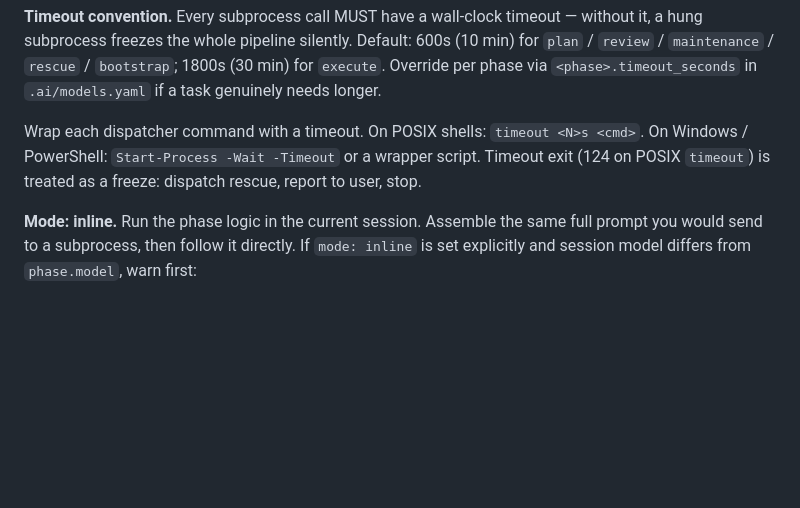
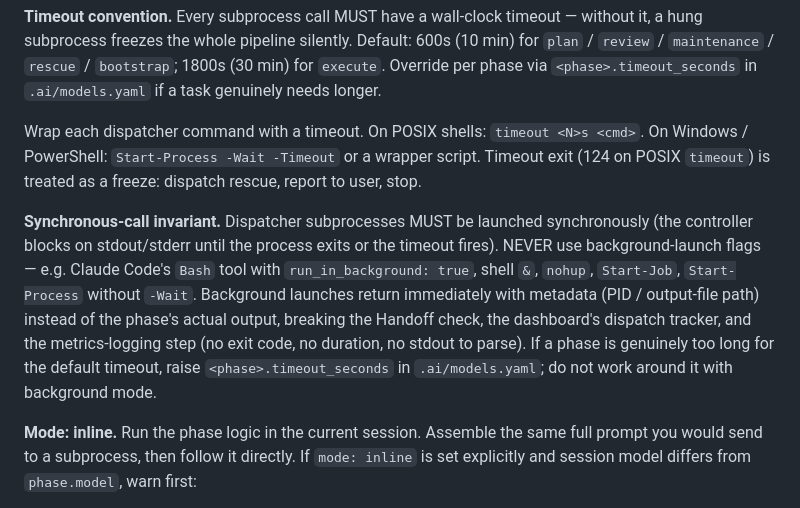
Before and after one commit to zDud4s/ai-dev-workflow-template, a Markdown page: .ai/workflow/dispatch.md, the part around the change. Rendered like a GitHub page; blank space fills up the shorter version.

Commit message:
fix(dispatch): enforce synchronous dispatch for all phases to ensure proper execution flow

```diff
--- a/.ai/workflow/dispatch.md
+++ b/.ai/workflow/dispatch.md
@@ -86,6 +86,8 @@ The subprocess does not inherit the controller's session. Do not send bare instr
 
 Wrap each dispatcher command with a timeout. On POSIX shells: `timeout <N>s <cmd>`. On Windows / PowerShell: `Start-Process -Wait -Timeout` or a wrapper script. Timeout exit (124 on POSIX `timeout`) is treated as a freeze: dispatch rescue, report to user, stop.
 
+**Synchronous-call invariant.** Dispatcher subprocesses MUST be launched synchronously (the controller blocks on stdout/stderr until the process exits or the timeout fires). NEVER use background-launch flags — e.g. Claude Code's `Bash` tool with `run_in_background: true`, shell `&`, `nohup`, `Start-Job`, `Start-Process` without `-Wait`. Background launches return immediately with metadata (PID / output-file path) instead of the phase's actual output, breaking the Handoff check, the dashboard's dispatch tracker, and the metrics-logging step (no exit code, no duration, no stdout to parse). If a phase is genuinely too long for the default timeout, raise `<phase>.timeout_seconds` in `.ai/models.yaml`; do not work around it with background mode.
+
 **Mode: inline.** Run the phase logic in the current session. Assemble the same full prompt you would send to a subprocess, then follow it directly. If `mode: inline` is set explicitly and session model differs from `phase.model`, warn first:
 
 > "Warning: Phase `<phase>` is set to inline but session model (`<session.model>`) differs from phase model (`<phase.model>`). Running in session model."
```
Also changed, not shown: 2 other files.
